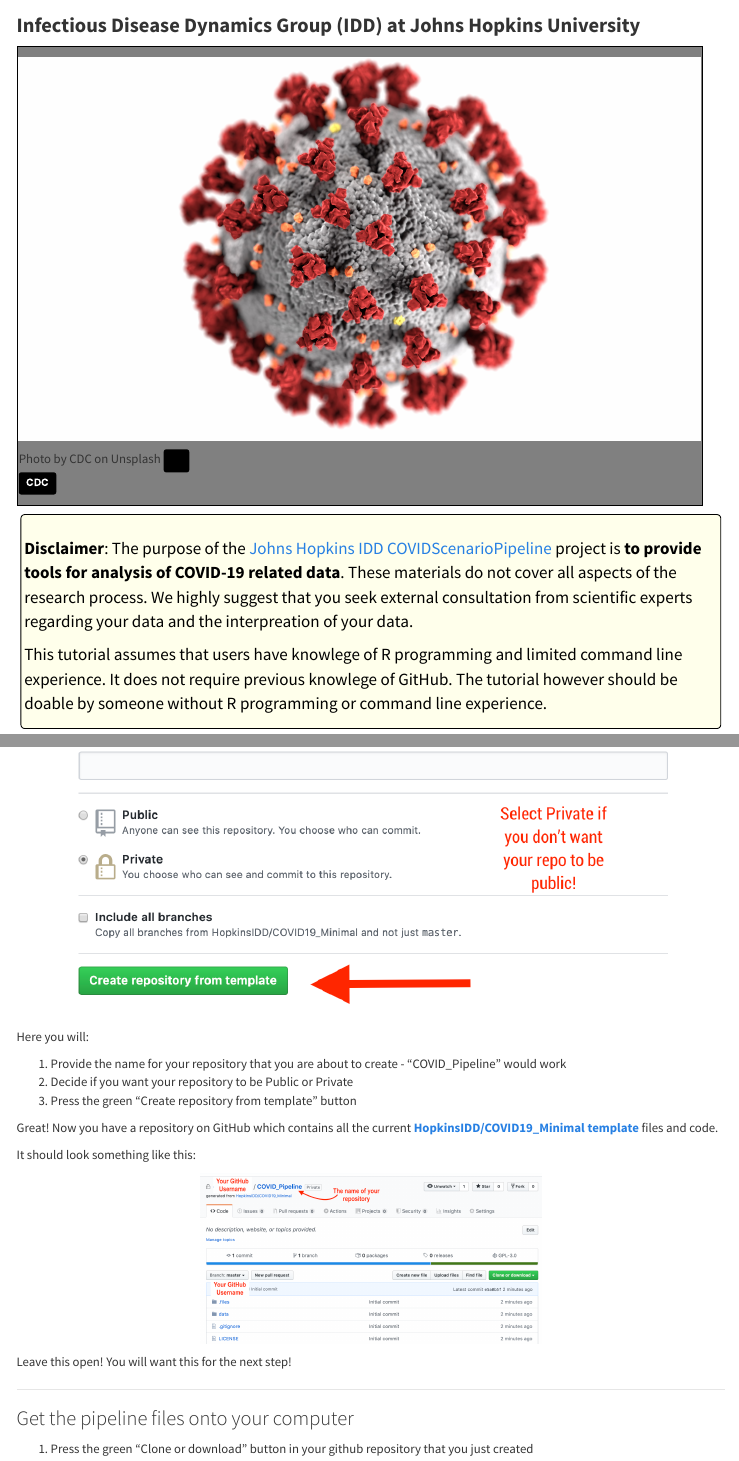
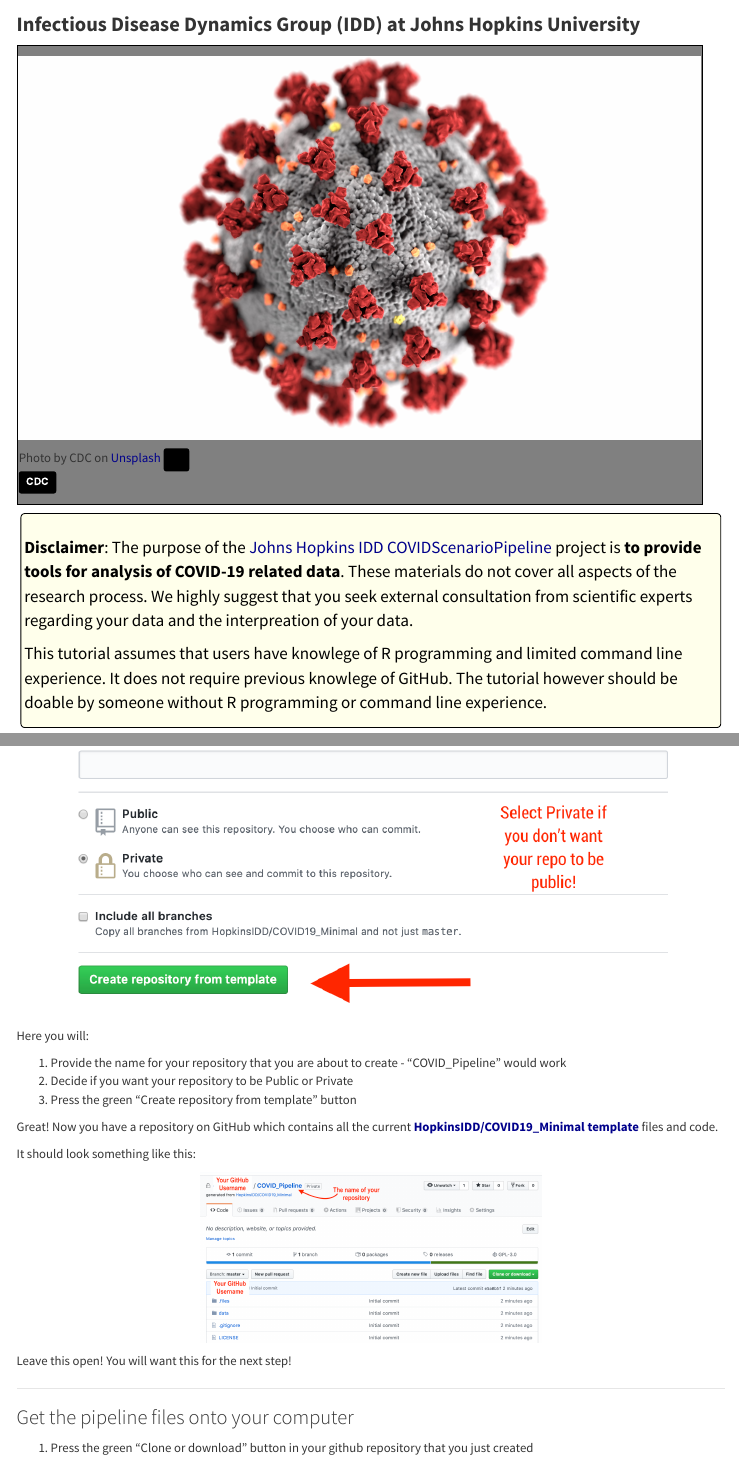
Before and after one commit to carriewright11/covid_epi, an R Markdown document (index.Rmd): the page in a window 1100 px wide, from 60 px down, and a second part further down, joined at a grey line. Rendered offline with R 4.5, knitr and Pandoc, with nearby package versions; menus at the side of the page are left out.

Commit message:
updating style

````diff
--- a/index.Rmd
+++ b/index.Rmd
@@ -27,6 +27,16 @@
 </style>
 
 
+<html>
+<head>
+<style>
+a {
+  color: darkblue;
+}
+</style>
+</head>
+<body>
+
 
 
 ```{r setup, include=FALSE}
@@ -43,7 +53,7 @@
 knitr::include_graphics(here::here("img", "cdc-k0KRNtqcjfw-unsplash.jpg"))
 ```
 
-Photo by CDC on Unsplash
+Photo by CDC on [Unsplash](https://unsplash.com/)
 <a style="background-color:black;color:white;text-decoration:none;padding:4px 6px;font-family:-apple-system, BlinkMacSystemFont, &quot;San Francisco&quot;, &quot;Helvetica Neue&quot;, Helvetica, Ubuntu, Roboto, Noto, &quot;Segoe UI&quot;, Arial, sans-serif;font-size:12px;font-weight:bold;line-height:1.2;display:inline-block;border-radius:3px" href="https://unsplash.com/@cdc?utm_medium=referral&amp;utm_campaign=photographer-credit&amp;utm_content=creditBadge" target="_blank" rel="noopener noreferrer" title="Download free do whatever you want high-resolution photos from CDC"><span style="display:inline-block;padding:2px 3px"><svg xmlns="http://www.w3.org/2000/svg" style="height:12px;width:auto;position:relative;vertical-align:middle;top:-2px;fill:white" viewBox="0 0 32 32"><title>unsplash-logo</title><path d="M10 9V0h12v9H10zm12 5h10v18H0V14h10v9h12v-9z"></path></svg></span><span style="display:inline-block;padding:2px 3px">CDC</span></a>
 
 ####
--- a/style.css
+++ b/style.css
@@ -7,46 +7,35 @@
     padding: .2em;
     border: 1px solid black;
     border-radius: 5px;
-    background: #4B0082;
-    color: white;
+    background: #9999ff;
+    color: black;
     font-weight: bold;
 }
+
+
 
 .linux {
     margin: .2em;
     padding: .2em;
     border: 1px solid black;
     border-radius: 5px;
-    background: #000000;
-    color: white;
+    background: #ffcc99;
+    color: black;
     font-weight: bold;
 }
 
-.main_question_block {
-    margin: .2em;
-    padding: .2em;
-    border: 1px solid black;
-    border-radius: 5px;
-    background: #000000;
-    color: white;
-    font-weight: bold;
-}
+
 .windows {
    margin: .2em;
     padding: .2em;
     border: 1px solid black;
     border-radius: 5px;
-    background: #006666;
-    color: white;
+    background: #00ff99;
+    color: blaxk;
     font-weight: bold;
 }
 
 
-.green-outline {
-   background-color: #00ff99;
-   padding:10px;
-   display: inline-block;
-}
 
 .disclaimer_block {
     margin: .2em;
````
